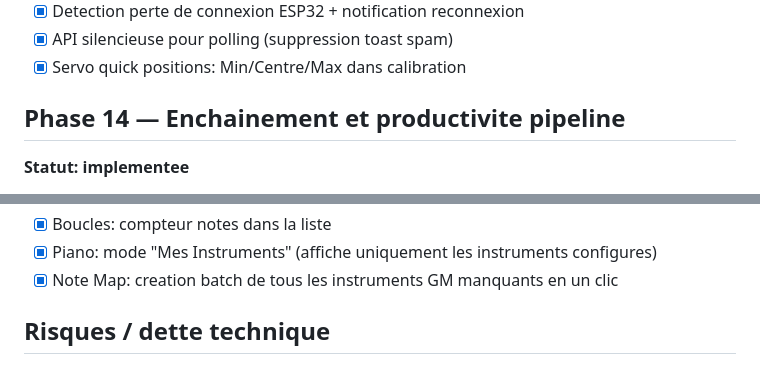
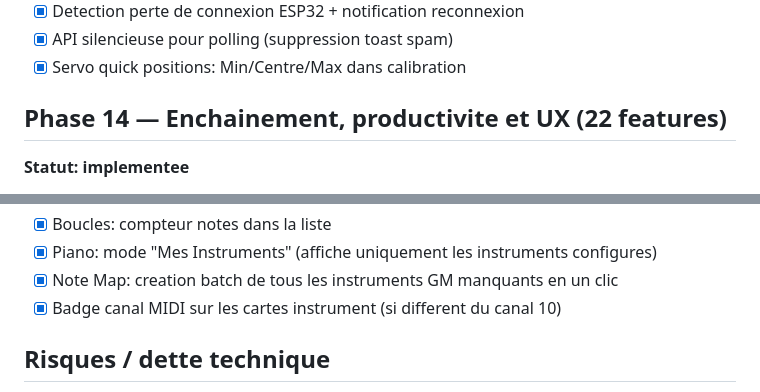
Before and after one commit to glloq/Drums-Engine-GMB, a Markdown page: docs/roadmap.md, 2 parts joined by grey strips. Rendered like a GitHub page.

Commit message:
Update Phase 14 roadmap to 23 features
https://claude.ai/code/session_019kVcxiXeZmpP5M261iKfHi

```diff
--- a/docs/roadmap.md
+++ b/docs/roadmap.md
@@ -194,7 +194,7 @@
 - [x] API silencieuse pour polling (suppression toast spam)
 - [x] Servo quick positions: Min/Centre/Max dans calibration
 
-## Phase 14 — Enchainement et productivite pipeline
+## Phase 14 — Enchainement, productivite et UX (22 features)
 **Statut: implementee**
 - [x] Enchainement boucles: lecture sequentielle de N boucles (avec repetition optionnelle)
 - [x] API `POST /api/loop/chain` (loopIds + repeat)
@@ -219,6 +219,7 @@
 - [x] Boucles: compteur notes dans la liste
 - [x] Piano: mode "Mes Instruments" (affiche uniquement les instruments configures)
 - [x] Note Map: creation batch de tous les instruments GM manquants en un clic
+- [x] Badge canal MIDI sur les cartes instrument (si different du canal 10)
 
 ## Risques / dette technique
 - Couverture tests: script curl fonctionnel mais pas de CI automatise.
```
